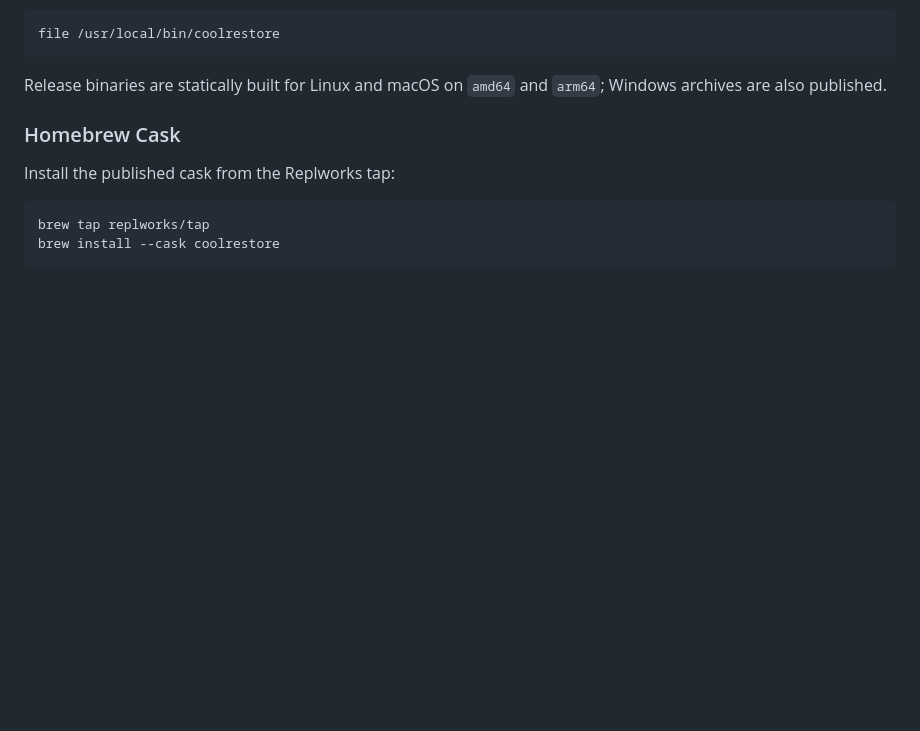
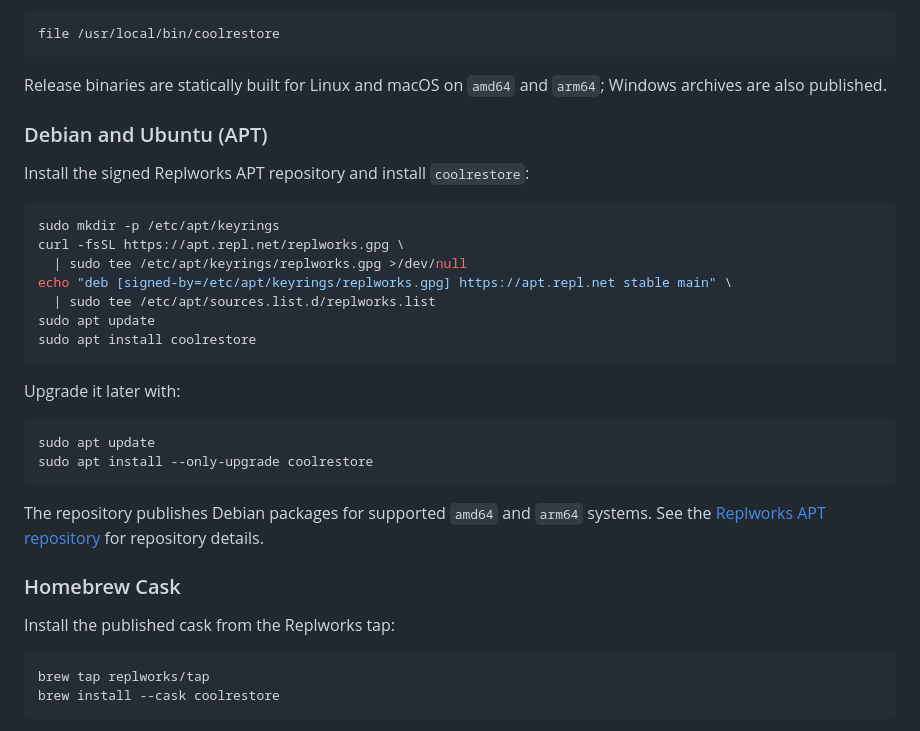
Before and after one commit to replworks/coolrestore, a Markdown page: README.md, the part around the change. Drawn GitHub-style; blank space fills up the shorter version.

Commit message:
feat: add APT installation instructions for Debian and Ubuntu (#25)

````diff
--- a/README.md
+++ b/README.md
@@ -43,6 +43,31 @@ file /usr/local/bin/coolrestore
 
 Release binaries are statically built for Linux and macOS on `amd64` and
 `arm64`; Windows archives are also published.
+
+### Debian and Ubuntu (APT)
+
+Install the signed Replworks APT repository and install `coolrestore`:
+
+```bash
+sudo mkdir -p /etc/apt/keyrings
+curl -fsSL https://apt.repl.net/replworks.gpg \
+  | sudo tee /etc/apt/keyrings/replworks.gpg >/dev/null
+echo "deb [signed-by=/etc/apt/keyrings/replworks.gpg] https://apt.repl.net stable main" \
+  | sudo tee /etc/apt/sources.list.d/replworks.list
+sudo apt update
+sudo apt install coolrestore
+```
+
+Upgrade it later with:
+
+```bash
+sudo apt update
+sudo apt install --only-upgrade coolrestore
+```
+
+The repository publishes Debian packages for supported `amd64` and `arm64`
+systems. See the [Replworks APT repository](https://github.com/replworks/apt)
+for repository details.
 
 ### Homebrew Cask
 
````
